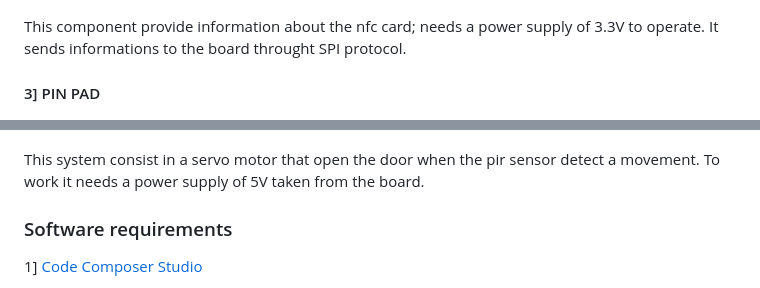
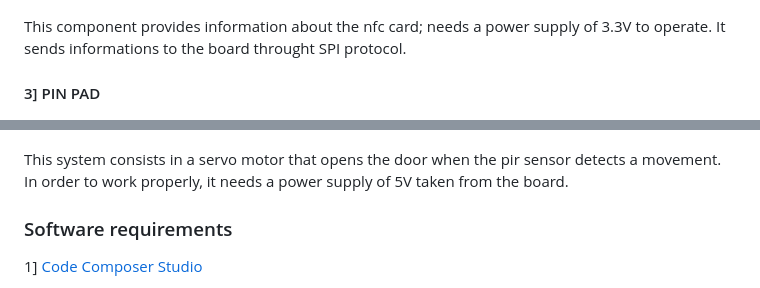
Before and after one commit to mosearc/smart_lock, a Markdown page: README.md, 2 parts joined by grey strips. Drawn GitHub-style.

```diff
--- a/README.md
+++ b/README.md
@@ -37,7 +37,7 @@ With the led and the lcd in the boosterpack we display the information about the
 ####  2] RFID SENSOR
 ![Image](/media/rfid.png)
 
-This component provide information about the nfc card; needs a power supply of 3.3V to operate. It sends informations to the board throught SPI protocol.
+This component provides information about the nfc card; needs a power supply of 3.3V to operate. It sends informations to the board throught SPI protocol.
 
 #### 3] PIN PAD
 ![Image](/media/pinpad.jpg)
@@ -57,7 +57,7 @@ Any computer accessible from the lock MCU through IP network capable of running
 ![Image](/media/pir.jpg)
 ![Image](/media/servo.jpg)
 
-This system consist in a servo motor that open the door when the pir sensor detect a movement. To work it needs a power supply of 5V taken from the board.
+This system consists in a servo motor that opens the door when the pir sensor detects a movement. In order to work properly, it needs a power supply of 5V taken from the board.
 
 
 ### Software requirements
```
Also changed, not shown: other parts of README.md (+6 -6 lines).
